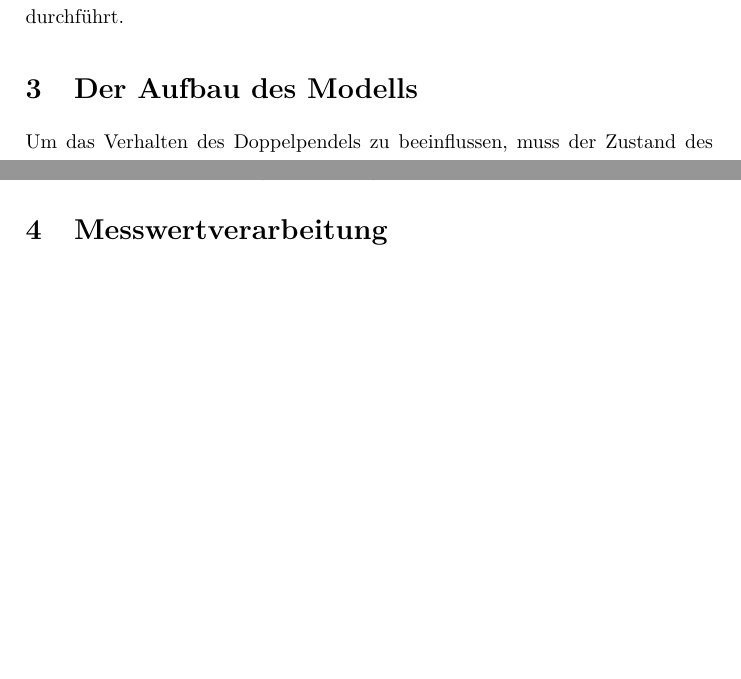
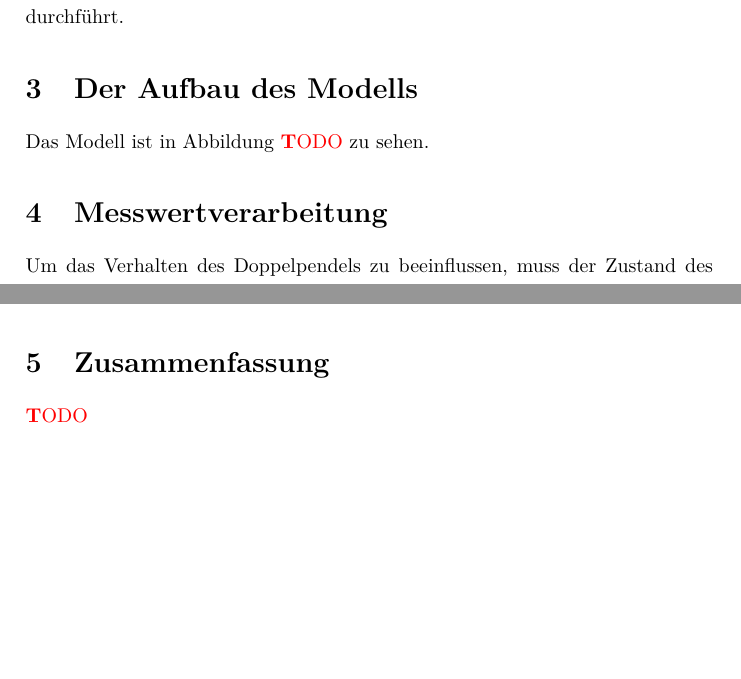
Before and after one commit to tychon/chaospendel-doc, a LaTeX paper (doc-ger/Dokumentation.tex, which reads doc-ger/Modell.tex): two parts of pages 7 and 10 of 11 before the commit and two parts of pages 7 and 11 of 12 after it, joined at a grey line, cut so that both start at the same text, the shorter picture padded with empty space. Compiled offline with pdfLaTeX.

Commit message:
doc-ger: Erfassung.tex -> Modell.tex

```diff
--- a/doc-ger/Dokumentation.tex
+++ b/doc-ger/Dokumentation.tex
@@ -63,4 +63,5 @@ Erst danach haben wir mit der Konstruktion des Modells, das in Abbildung (\TODO
 \input{Simulation.tex}
 
 \section{Der Aufbau des Modells}
+\input{Modell.tex}
 
@@ -75,9 +68,5 @@ Erst danach haben wir mit der Konstruktion des Modells, das in Abbildung (\TODO
-\section{Messwertverarbeitung}
-\begin{figure}
-  \includegraphics[width=\textwidth]{charts/network_dia.png}
-  \caption{Flussdiagramm der Messdaten}
-  \label{fig:network}
-\end{figure}
+\section{Zusammenfassung}
+\TODO
 
 \clearpage
 \addcontentsline{toc}{section}{Literatur}
--- a/doc-ger/Erfassung.tex
+++ b/doc-ger/Modell.tex
@@ -0,0 +1,2 @@
+
+Das Modell ist in Abbildung \TODO zu sehen.
@@ -3,3 +11,6 @@
   \includegraphics[width=\textwidth]{charts/circuit_dia.png}
   \caption{Schaltplan für das Modell}
   \label{fig:circuit}
+\end{figure}
+
+\section{Messwertverarbeitung}
@@ -6,3 +20,4 @@
+  \label{fig:network}
 \end{figure}
 
 Um das Verhalten des Doppelpendels zu beeinflussen, muss der Zustand des Pendels
```
Also changed, not shown: doc-ger/Dokumentation.tex (8 more changed lines), doc-ger/Modell.tex (9 more changed lines).
